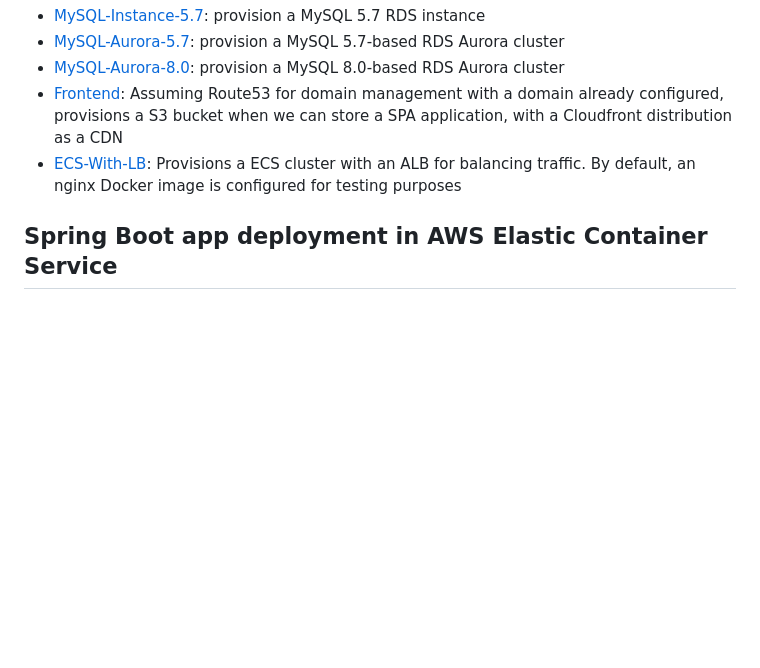
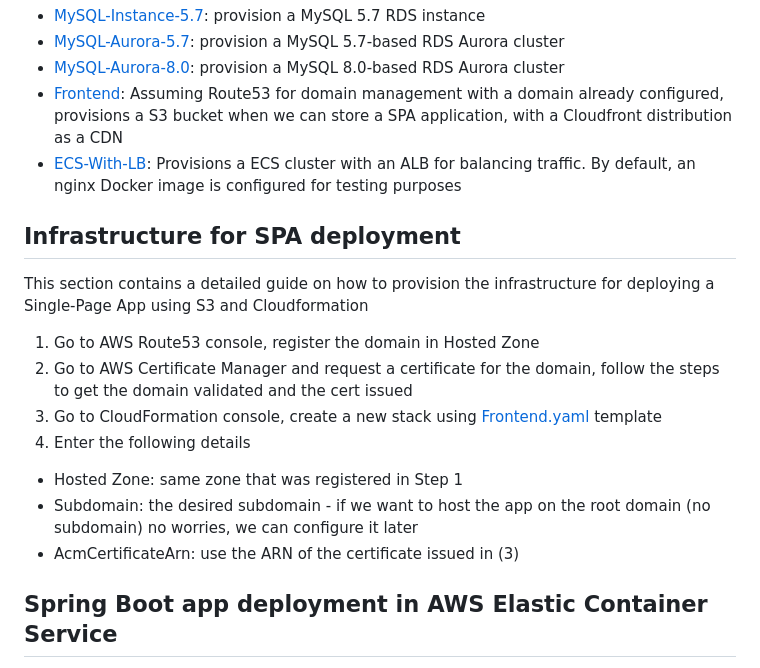
Before and after one commit to ensolvers/ensolvers-cicd, a Markdown page: README.md, the part around the change. GitHub-like rendering; blank space fills up the shorter version.

Commit message:
WIP: docs for SPA infra provisioning

```diff
--- a/README.md
+++ b/README.md
@@ -14,6 +14,19 @@ infrastructure. Some of them are listed below:
 S3 bucket when we can store a SPA application, with a Cloudfront distribution as a CDN
 - [ECS-With-LB](templates/ECS-With-LB.yaml): Provisions a ECS cluster with an ALB for balancing traffic. By default, an nginx
 Docker image is configured for testing purposes
+
+## Infrastructure for SPA deployment
+
+This section contains a detailed guide on how to provision the infrastructure for deploying a Single-Page App using S3 and Cloudformation
+
+1. Go to AWS Route53 console, register the domain in Hosted Zone
+2. Go to AWS Certificate Manager and request a certificate for the domain, follow the steps to get the domain validated and the cert issued
+3. Go to CloudFormation console, create a new stack using [Frontend.yaml](templates/Frontend.yaml) template
+4. Enter the following details
+- Hosted Zone: same zone that was registered in Step 1
+- Subdomain: the desired subdomain - if we want to host the app on the root domain (no subdomain) no worries, we can configure it later
+- AcmCertificateArn: use the ARN of the certificate issued in (3)
+
 
 ## Spring Boot app deployment in AWS Elastic Container Service
 
```
